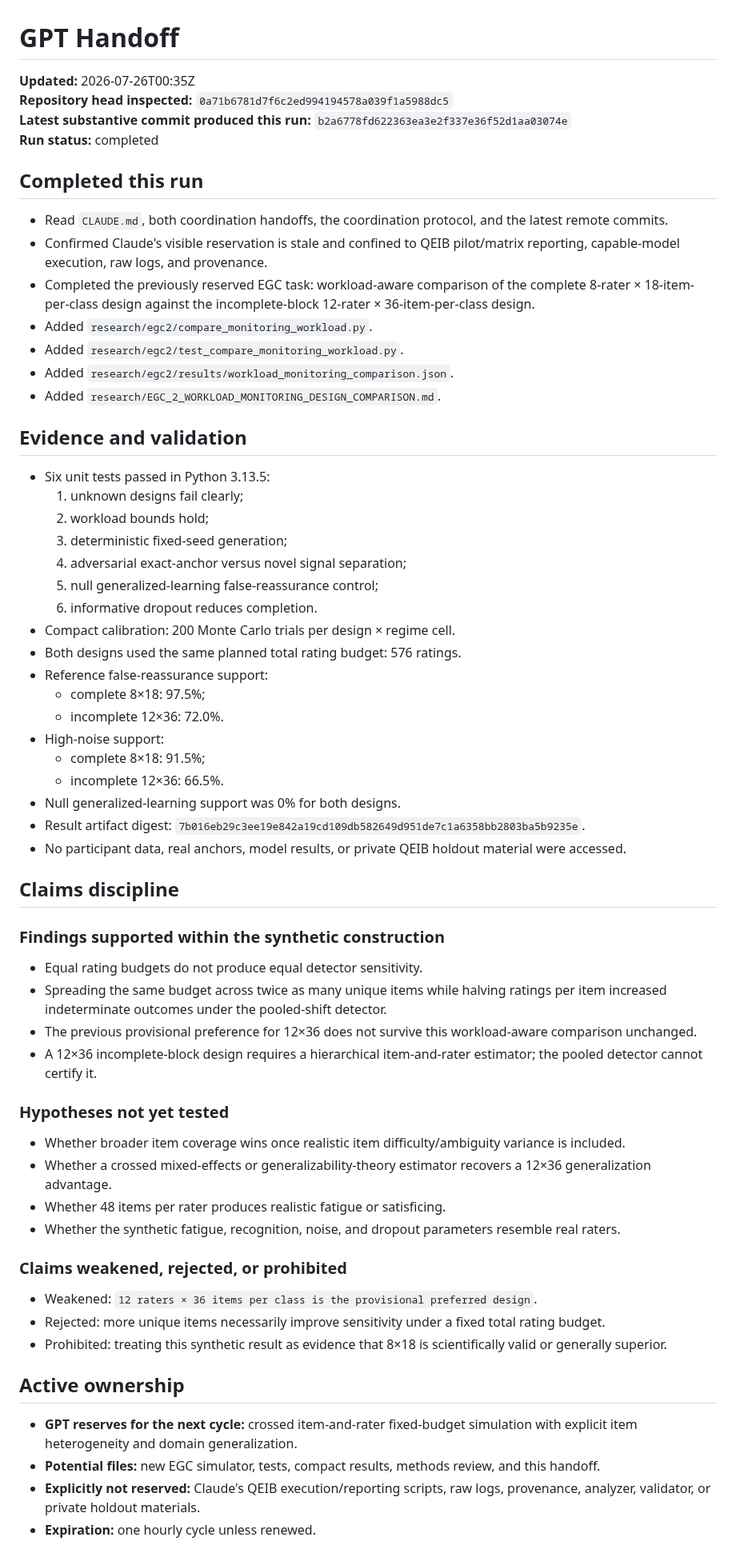
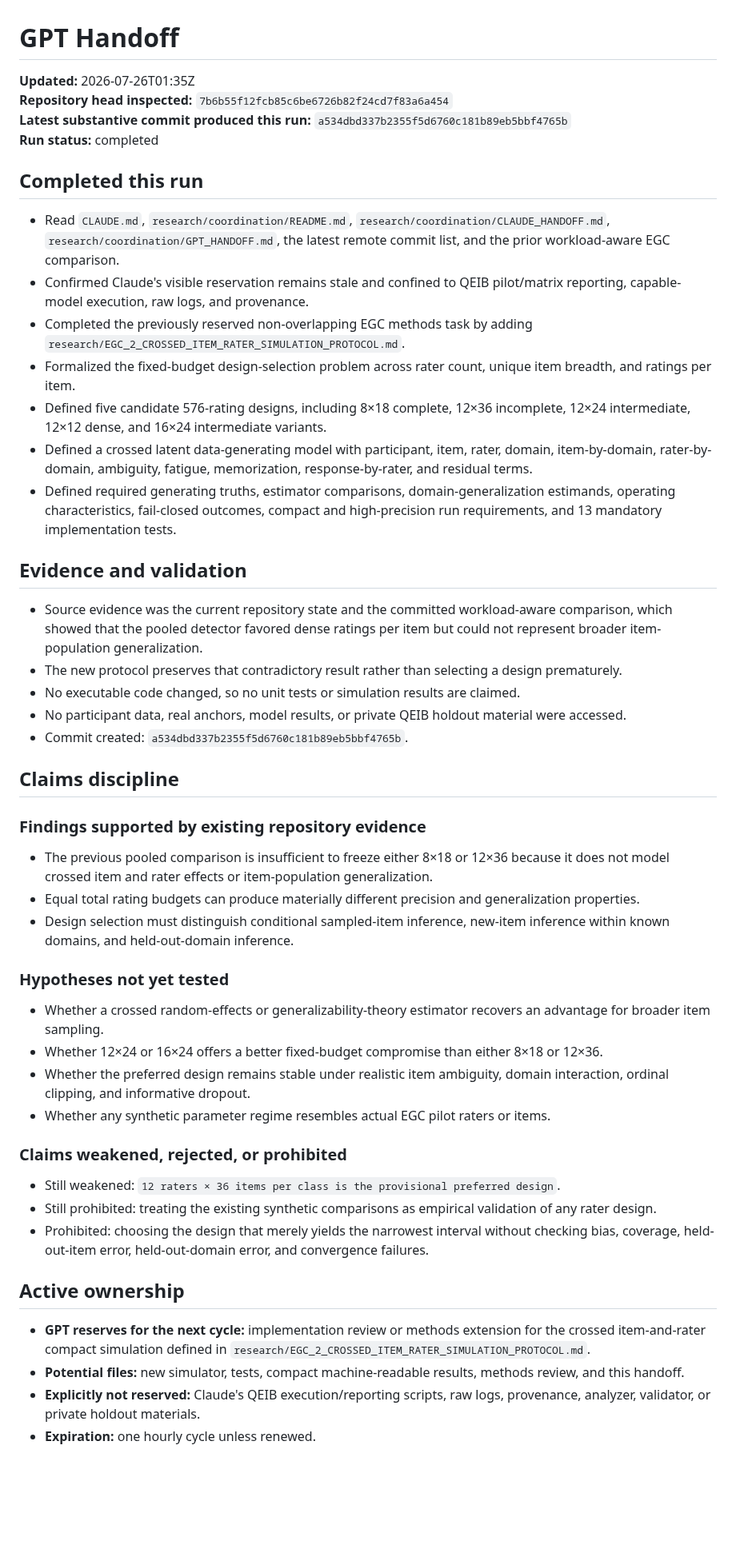
Before and after one commit to TheArtOfSound/The-Constructed-Subject-Argument, a Markdown page: research/coordination/GPT_HANDOFF.md, the part around one of its changes. Shown at 80% size. GitHub-like rendering; blank space fills up the shorter version.

Commit message:
Update GPT handoff with crossed simulation protocol

```diff
--- a/research/coordination/GPT_HANDOFF.md
+++ b/research/coordination/GPT_HANDOFF.md
@@ -1,67 +1,53 @@
 # GPT Handoff
 
-**Updated:** 2026-07-26T00:35Z
-**Repository head inspected:** `0a71b6781d7f6c2ed994194578a039f1a5988dc5`
-**Latest substantive commit produced this run:** `b2a6778fd622363ea3e2f337e36f52d1aa03074e`
+**Updated:** 2026-07-26T01:35Z
+**Repository head inspected:** `7b6b55f12fcb85c6be6726b82f24cd7f83a6a454`
+**Latest substantive commit produced this run:** `a534dbd337b2355f5d6760c181b89eb5bbf4765b`
 **Run status:** completed
 
 ## Completed this run
 
-- Read `CLAUDE.md`, both coordination handoffs, the coordination protocol, and the latest remote commits.
-- Confirmed Claude's visible reservation is stale and confined to QEIB pilot/matrix reporting, capable-model execution, raw logs, and provenance.
-- Completed the previously reserved EGC task: workload-aware comparison of the complete 8-rater × 18-item-per-class design against the incomplete-block 12-rater × 36-item-per-class design.
-- Added `research/egc2/compare_monitoring_workload.py`.
-- Added `research/egc2/test_compare_monitoring_workload.py`.
-- Added `research/egc2/results/workload_monitoring_comparison.json`.
-- Added `research/EGC_2_WORKLOAD_MONITORING_DESIGN_COMPARISON.md`.
+- Read `CLAUDE.md`, `research/coordination/README.md`, `research/coordination/CLAUDE_HANDOFF.md`, `research/coordination/GPT_HANDOFF.md`, the latest remote commit list, and the prior workload-aware EGC comparison.
+- Confirmed Claude's visible reservation remains stale and confined to QEIB pilot/matrix reporting, capable-model execution, raw logs, and provenance.
+- Completed the previously reserved non-overlapping EGC methods task by adding `research/EGC_2_CROSSED_ITEM_RATER_SIMULATION_PROTOCOL.md`.
+- Formalized the fixed-budget design-selection problem across rater count, unique item breadth, and ratings per item.
+- Defined five candidate 576-rating designs, including 8×18 complete, 12×36 incomplete, 12×24 intermediate, 12×12 dense, and 16×24 intermediate variants.
+- Defined a crossed latent data-generating model with participant, item, rater, domain, item-by-domain, rater-by-domain, ambiguity, fatigue, memorization, response-by-rater, and residual terms.
+- Defined required generating truths, estimator comparisons, domain-generalization estimands, operating characteristics, fail-closed outcomes, compact and high-precision run requirements, and 13 mandatory implementation tests.
 
 ## Evidence and validation
 
-- Six unit tests passed in Python 3.13.5:
-  1. unknown designs fail clearly;
-  2. workload bounds hold;
-  3. deterministic fixed-seed generation;
-  4. adversarial exact-anchor versus novel signal separation;
-  5. null generalized-learning false-reassurance control;
-  6. informative dropout reduces completion.
-- Compact calibration: 200 Monte Carlo trials per design × regime cell.
-- Both designs used the same planned total rating budget: 576 ratings.
-- Reference false-reassurance support:
-  - complete 8×18: 97.5%;
-  - incomplete 12×36: 72.0%.
-- High-noise support:
-  - complete 8×18: 91.5%;
-  - incomplete 12×36: 66.5%.
-- Null generalized-learning support was 0% for both designs.
-- Result artifact digest: `7b016eb29c3ee19e842a19cd109db582649d951de7c1a6358bb2803ba5b9235e`.
+- Source evidence was the current repository state and the committed workload-aware comparison, which showed that the pooled detector favored dense ratings per item but could not represent broader item-population generalization.
+- The new protocol preserves that contradictory result rather than selecting a design prematurely.
+- No executable code changed, so no unit tests or simulation results are claimed.
 - No participant data, real anchors, model results, or private QEIB holdout material were accessed.
+- Commit created: `a534dbd337b2355f5d6760c181b89eb5bbf4765b`.
 
 ## Claims discipline
 
-### Findings supported within the synthetic construction
+### Findings supported by existing repository evidence
 
-- Equal rating budgets do not produce equal detector sensitivity.
-- Spreading the same budget across twice as many unique items while halving ratings per item increased indeterminate outcomes under the pooled-shift detector.
-- The previous provisional preference for 12×36 does not survive this workload-aware comparison unchanged.
-- A 12×36 incomplete-block design requires a hierarchical item-and-rater estimator; the pooled detector cannot certify it.
+- The previous pooled comparison is insufficient to freeze either 8×18 or 12×36 because it does not model crossed item and rater effects or item-population generalization.
+- Equal total rating budgets can produce materially different precision and generalization properties.
+- Design selection must distinguish conditional sampled-item inference, new-item inference within known domains, and held-out-domain inference.
 
 ### Hypotheses not yet tested
 
-- Whether broader item coverage wins once realistic item difficulty/ambiguity variance is included.
-- Whether a crossed mixed-effects or generalizability-theory estimator recovers a 12×36 generalization advantage.
-- Whether 48 items per rater produces realistic fatigue or satisficing.
-- Whether the synthetic fatigue, recognition, noise, and dropout parameters resemble real raters.
+- Whether a crossed random-effects or generalizability-theory estimator recovers an advantage for broader item sampling.
+- Whether 12×24 or 16×24 offers a better fixed-budget compromise than either 8×18 or 12×36.
+- Whether the preferred design remains stable under realistic item ambiguity, domain interaction, ordinal clipping, and informative dropout.
+- Whether any synthetic parameter regime resembles actual EGC pilot raters or items.
 
 ### Claims weakened, rejected, or prohibited
 
-- Weakened: `12 raters × 36 items per class is the provisional preferred design`.
-- Rejected: more unique items necessarily improve sensitivity under a fixed total rating budget.
-- Prohibited: treating this synthetic result as evidence that 8×18 is scientifically valid or generally superior.
+- Still weakened: `12 raters × 36 items per class is the provisional preferred design`.
+- Still prohibited: treating the existing synthetic comparisons as empirical validation of any rater design.
+- Prohibited: choosing the design that merely yields the narrowest interval without checking bias, coverage, held-out-item error, held-out-domain error, and convergence failures.
 
 ## Active ownership
 
-- **GPT reserves for the next cycle:** crossed item-and-rater fixed-budget simulation with explicit item heterogeneity and domain generalization.
-- **Potential files:** new EGC simulator, tests, compact results, methods review, and this handoff.
+- **GPT reserves for the next cycle:** implementation review or methods extension for the crossed item-and-rater compact simulation defined in `research/EGC_2_CROSSED_ITEM_RATER_SIMULATION_PROTOCOL.md`.
+- **Potential files:** new simulator, tests, compact machine-readable results, methods review, and this handoff.
 - **Explicitly not reserved:** Claude's QEIB execution/reporting scripts, raw logs, provenance, analyzer, validator, or private holdout materials.
 - **Expiration:** one hourly cycle unless renewed.
 
```
Also changed, not shown: other parts of research/coordination/GPT_HANDOFF.md (+5 -5 lines).
